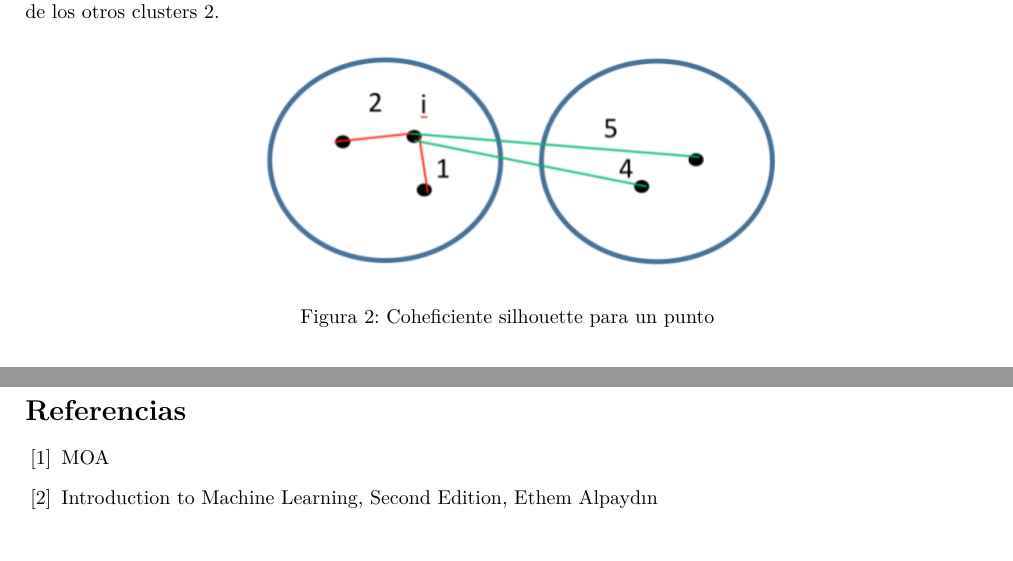
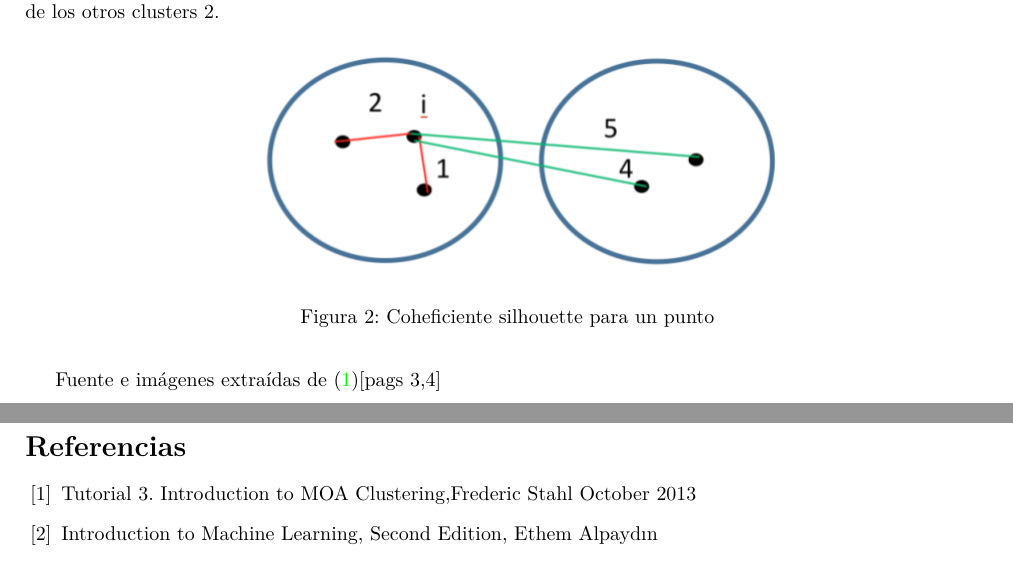
Before and after one commit to FelipeValencia22/Clustering, a LaTeX document (KnnMeans_doc/Kmeans_doc.tex): two parts of pages 8 and 26 of 26, joined at a grey line, cut so that both start at the same text. Compiled offline with pdfLaTeX.

Commit message:
último repaso

```diff
--- a/KnnMeans_doc/Kmeans_doc.tex
+++ b/KnnMeans_doc/Kmeans_doc.tex
@@ -350,6 +349,8 @@ El coeficiente Silhouette s puede ser calculado para puntos independientes y par
 	\caption[Coeficiente silhouette para un punto i]{Coheficiente silhouette para un punto}
 	\label{fig:coeficiente}
 \end{figure}
+
+Fuente e imágenes extraídas de \citep{MOA}[pags 3,4]
 
 \newpage
 
@@ -580,10 +581,11 @@ pruebas, nos ha parecido consistente y efectivo.\\
 \newpage
 
 \begin{thebibliography}{X}
-	\bibitem{MOA} MOA
+	\bibitem{MOA} Tutorial 3. Introduction to MOA Clustering,Frederic Stahl
+October 2013
 	\bibitem{Alpaydin} Introduction to Machine Learning, Second Edition, Ethem
 	Alpaydın
-	\bibitem{Amorim, R.C. and Mirkin, B.} Amorim, R.C. and Mirkin, B., Minkowski
+	\bibitem{Amorim} Amorim, R.C. and Mirkin, B., Minkowski
 	Metric, Feature Weighting and Anomalous Cluster Initialisation in K-Means Clustering, Pattern Recognition, vol. 45(3), pp. 1061-1075, 2012
 	%http://renatocamorim.com/2012/09/20/calculating-the-minkowski-center-l_p/
 \end{thebibliography}
```
Also changed, not shown: KnnMeans_doc/Kmeans_doc.pdf, KnnMeans_doc/Kmeans_doc.tex (5 more changed lines), 4 other files.
